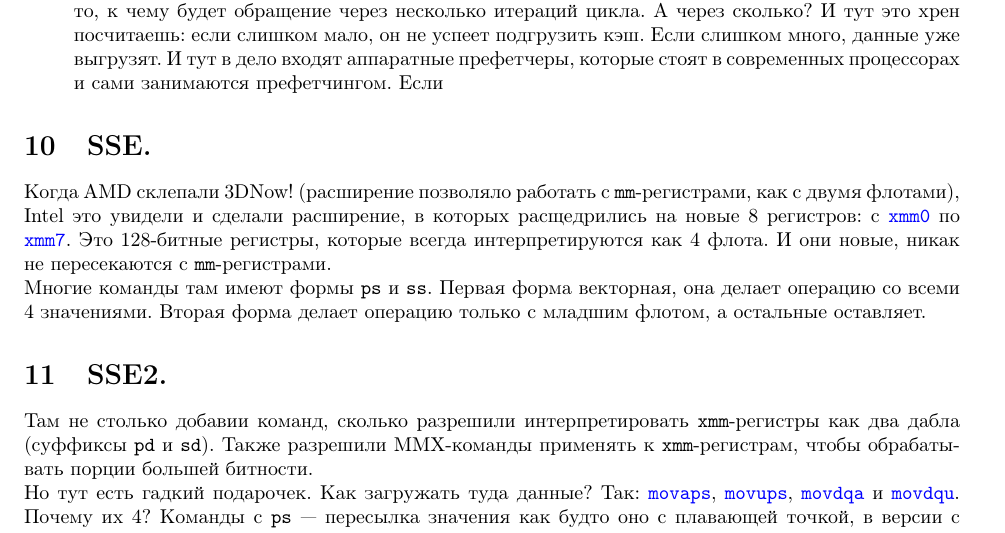
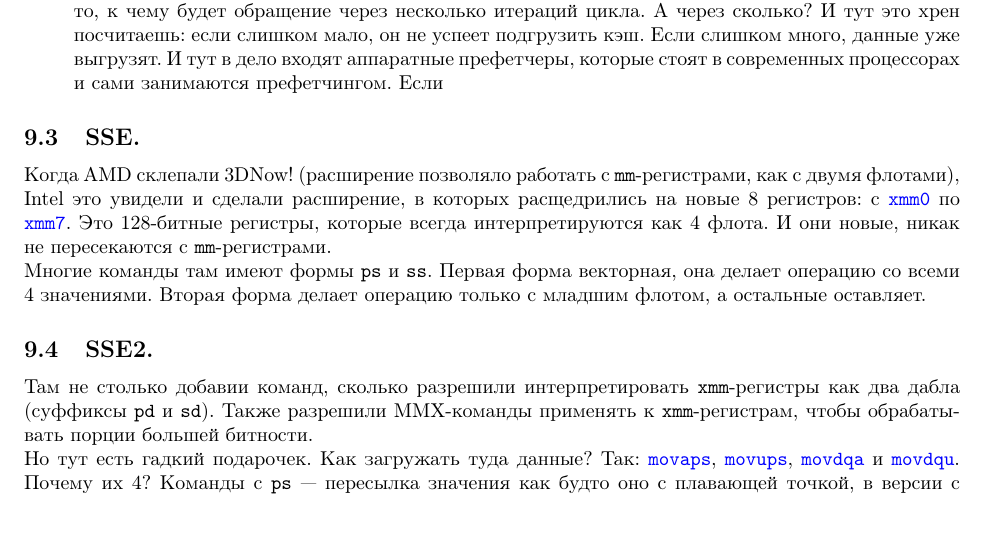
Before and after one commit to pure-vessel/ct-notes, a LaTeX document (Asm_3.1.tex): part of page 24 of 24, cut so that both start at the same text. Compiled offline with pdfLaTeX.

Commit message:
SIMD sections fixed

```diff
--- a/Asm_3.1.tex
+++ b/Asm_3.1.tex
@@ -572,10 +572,10 @@
         \end{itemize}
         Раньше это чудо работало божественно, пихаешь \Verb|prefetch| и живёшь счастливо. Но тут есть проблема. Префетчить надо то, к чему будете обращаться через некоторое время. Например, то, к чему будет обращение через несколько итераций цикла. А через сколько? И тут это хрен посчитаешь: если слишком мало, он не успеет подгрузить кэш. Если слишком много, данные уже выгрузят. И тут в дело входят аппаратные префетчеры, которые стоят в современных процессорах и сами занимаются префетчингом. Если
     \end{itemize}
-    \section{SSE.}
+    \subsection{SSE.}
     Когда AMD склепали 3DNow! (расширение позволяло работать с \Verb|mm|-регистрами, как с двумя флотами), Intel это увидели и сделали расширение, в которых расщедрились на новые 8 регистров: с \mintinline{nasm}|xmm0| по \mintinline{nasm}|xmm7|. Это 128-битные регистры, которые всегда интерпретируются как 4 флота. И они новые, никак не пересекаются с \Verb|mm|-регистрами.\\
     Многие команды там имеют формы \Verb|ps| и \Verb|ss|. Первая форма векторная, она делает операцию со всеми 4 значениями. Вторая форма делает операцию только с младшим флотом, а остальные оставляет.
-    \section{SSE2.}
+    \subsection{SSE2.}
     Там не столько добавии команд, сколько разрешили интерпретировать \Verb|xmm|-регистры как два дабла (суффиксы \Verb|pd| и \Verb|sd|). Также разрешили MMX-команды применять к \Verb|xmm|-регистрам, чтобы обрабатывать порции большей битности.\\
     Но тут есть гадкий подарочек. Как загружать туда данные? Так: \mintinline{nasm}|movaps|, \mintinline{nasm}|movups|, \mintinline{nasm}|movdqa| и \mintinline{nasm}|movdqu|. Почему их 4? Команды с \Verb|ps|~--- пересылка значения как будто оно с плавающей точкой, в версии с \Verb|dq|~--- пересылка целого значения. Смысл в том, что если вы мешаете команды с целыми числами и с плавающей точкой, то могут возникать задержки (потому что в процессоре целочисленные и вещественные операции могут работать в разных доменах). Но это не главная проблема. Команды с \Verb|u|~--- невыровненное обращение к памяти, а с \Verb|a|~--- выровненное. Если вы пересылаете из регистра в регистр, то пофиг. А если один из аргументов~--- память, то если адрес не кратен 16, команды с \Verb|a| падают. И из интересного, так же работают все MMX-команды, когда они 128-битные. Так что либо выравнивайте адреса, либо используйте \mintinline{nasm}|movups|, и работайте с регистрами.
 \end{document}
```
Also changed, not shown: Output/Asm_3.1.pdf.
